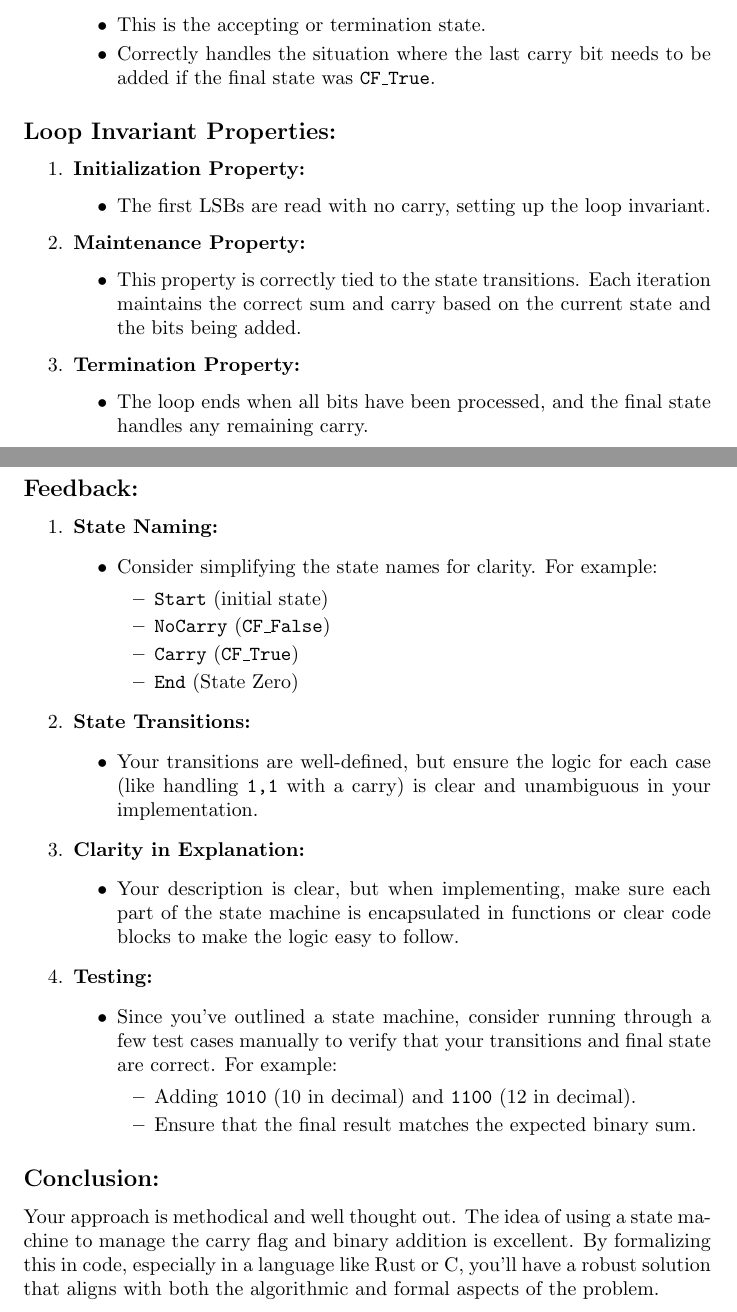
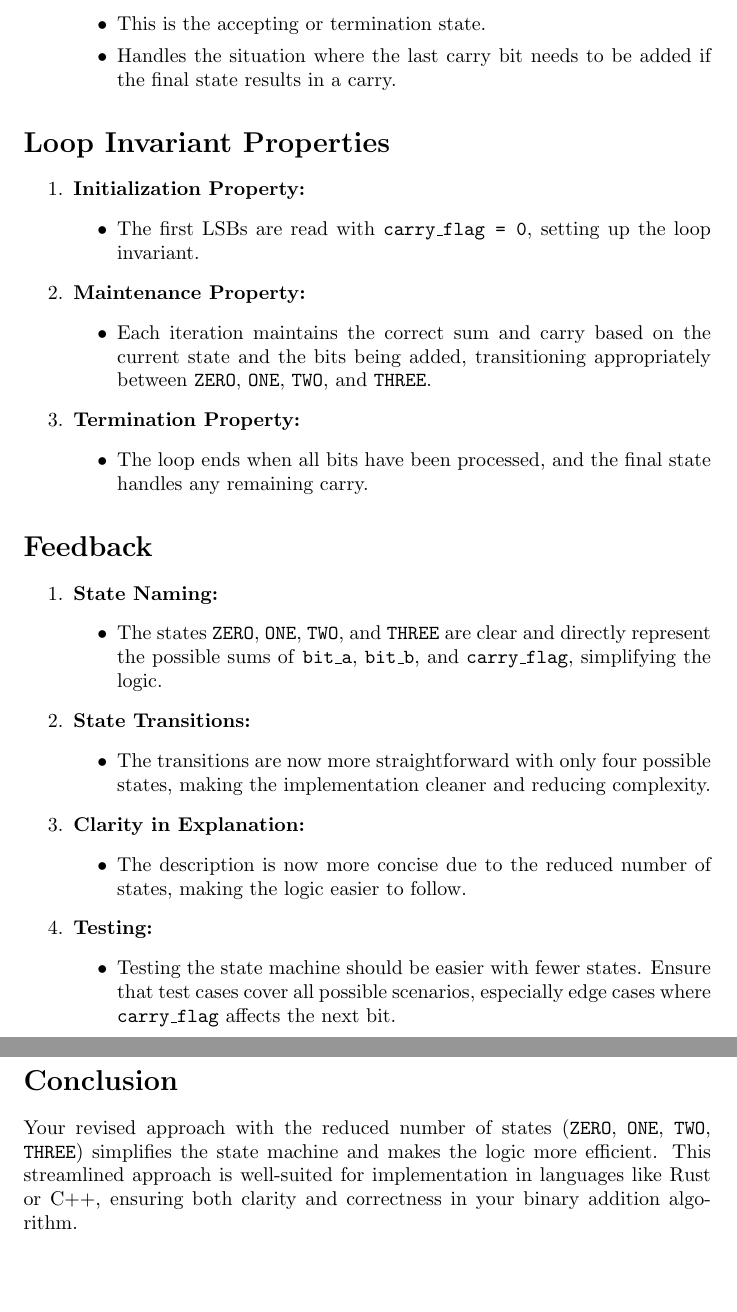
Before and after one commit to stevemac321/CS-Latex, a LaTeX document (AddBits.tex): two parts of pages 1 and 2 of 2 before the commit and two parts of pages 2 and 3 of 3 after it, joined at a grey line, cut so that both start at the same text, the shorter picture padded with empty space. Compiled offline with pdfLaTeX.

Commit message:
reduced states

```diff
--- a/AddBits.tex
+++ b/AddBits.tex
@@ -37,4 +36,3 @@
         \end{itemize}
     \end{itemize}
 
-    \item \textbf{State \texttt{Zero}:}
@@ -41,20 +58,20 @@
     \begin{itemize}
         \item This is the accepting or termination state.
-        \item Correctly handles the situation where the last carry bit needs to be added if the final state was \texttt{CF\_True}.
+        \item Handles the situation where the last carry bit needs to be added if the final state results in a carry.
     \end{itemize}
 \end{enumerate}
 
-\subsection*{Loop Invariant Properties:}
+\section*{Loop Invariant Properties}
 
-\begin{enumerate}
+\begin{enumerate}[label=\arabic*.]
     \item \textbf{Initialization Property:}
     \begin{itemize}
-        \item The first LSBs are read with no carry, setting up the loop invariant.
+        \item The first LSBs are read with \texttt{carry\_flag = 0}, setting up the loop invariant.
     \end{itemize}
 
     \item \textbf{Maintenance Property:}
     \begin{itemize}
-        \item This property is correctly tied to the state transitions. Each iteration maintains the correct sum and carry based on the current state and the bits being added.
+        \item Each iteration maintains the correct sum and carry based on the current state and the bits being added, transitioning appropriately between \texttt{ZERO}, \texttt{ONE}, \texttt{TWO}, and \texttt{THREE}.
     \end{itemize}
 
     \item \textbf{Termination Property:}
@@ -63,42 +80,31 @@
     \end{itemize}
 \end{enumerate}
 
-\subsection*{Feedback:}
+\section*{Feedback}
 
-\begin{enumerate}
+\begin{enumerate}[label=\arabic*.]
     \item \textbf{State Naming:}
     \begin{itemize}
-        \item Consider simplifying the state names for clarity. For example:
-        \begin{itemize}
-            \item \texttt{Start} (initial state)
-            \item \texttt{NoCarry} (\texttt{CF\_False})
-            \item \texttt{Carry} (\texttt{CF\_True})
-            \item \texttt{End} (State Zero)
-        \end{itemize}
+        \item The states \texttt{ZERO}, \texttt{ONE}, \texttt{TWO}, and \texttt{THREE} are clear and directly represent the possible sums of \texttt{bit\_a}, \texttt{bit\_b}, and \texttt{carry\_flag}, simplifying the logic.
     \end{itemize}
 
     \item \textbf{State Transitions:}
     \begin{itemize}
-        \item Your transitions are well-defined, but ensure the logic for each case (like handling \texttt{1,1} with a carry) is clear and unambiguous in your implementation.
+        \item The transitions are now more straightforward with only four possible states, making the implementation cleaner and reducing complexity.
     \end{itemize}
 
     \item \textbf{Clarity in Explanation:}
     \begin{itemize}
-        \item Your description is clear, but when implementing, make sure each part of the state machine is encapsulated in functions or clear code blocks to make the logic easy to follow.
+        \item The description is now more concise due to the reduced number of states, making the logic easier to follow.
     \end{itemize}
 
     \item \textbf{Testing:}
     \begin{itemize}
-        \item Since you've outlined a state machine, consider running through a few test cases manually to verify that your transitions and final state are correct. For example:
-        \begin{itemize}
-            \item Adding \texttt{1010} (10 in decimal) and \texttt{1100} (12 in decimal).
-            \item Ensure that the final result matches the expected binary sum.
-        \end{itemize}
+        \item Testing the state machine should be easier with fewer states. Ensure that test cases cover all possible scenarios, especially edge cases where \texttt{carry\_flag} affects the next bit.
     \end{itemize}
 \end{enumerate}
 
-\subsection*{Conclusion:}
-
-Your approach is methodical and well thought out. The idea of using a state machine to manage the carry flag and binary addition is excellent. By formalizing this in code, especially in a language like Rust or C, you’ll have a robust solution that aligns with both the algorithmic and formal aspects of the problem.
+\section*{Conclusion}
+Your revised approach with the reduced number of states (\texttt{ZERO}, \texttt{ONE}, \texttt{TWO}, \texttt{THREE}) simplifies the state machine and makes the logic more efficient. This streamlined approach is well-suited for implementation in languages like Rust or C++, ensuring both clarity and correctness in your binary addition algorithm.
 
 \end{document}
```
Also changed, not shown: AddBits.pdf, AddBits.tex (52 more changed lines).
